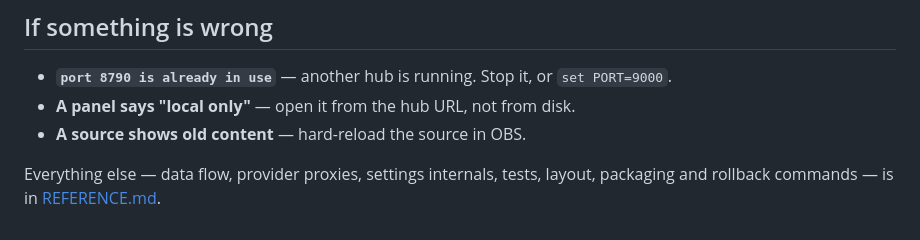
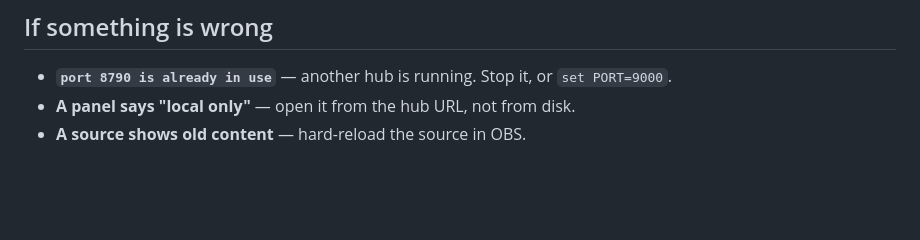
Before and after one commit to ferchorama/Overlays, a Markdown page: README.md, the part around the change. Rendered like a GitHub page; blank space fills up the shorter version.

Commit message:
docs: remove the reference document
The detail stays in the code, tests and CHANGELOG; the README is the only document, and the stale pointer and changelog bullet are gone.

```diff
--- a/README.md
+++ b/README.md
@@ -96,6 +96,3 @@ one as a zip, and `git checkout <tag>` puts the folder on that state.
   `set PORT=9000`.
 - **A panel says "local only"** — open it from the hub URL, not from disk.
 - **A source shows old content** — hard-reload the source in OBS.
-
-Everything else — data flow, provider proxies, settings internals, tests, layout,
-packaging and rollback commands — is in [REFERENCE.md](REFERENCE.md).
```
Also changed, not shown: CHANGELOG.md (+3 -5 lines), REFERENCE.md (deleted, +0 -347 lines).
